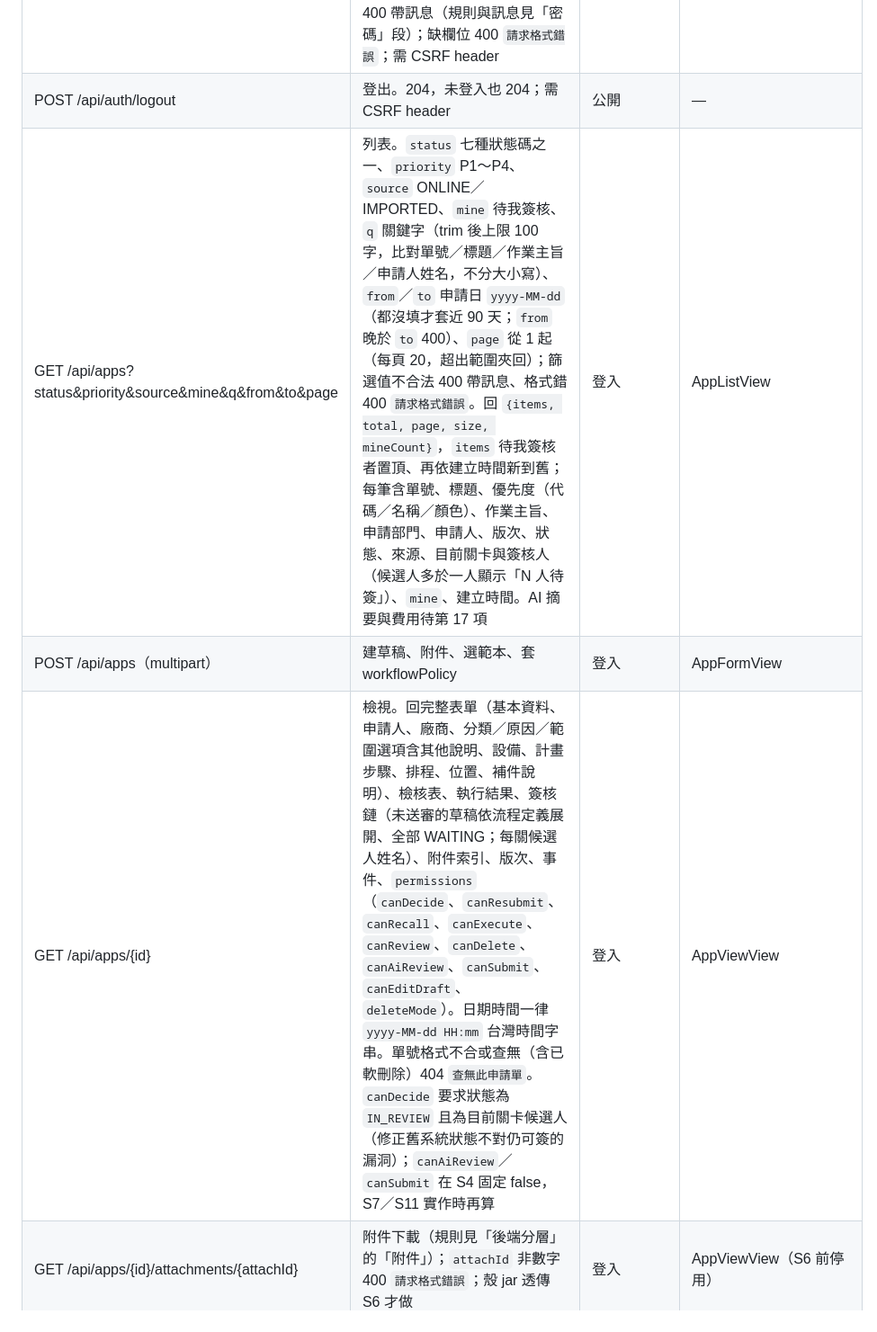
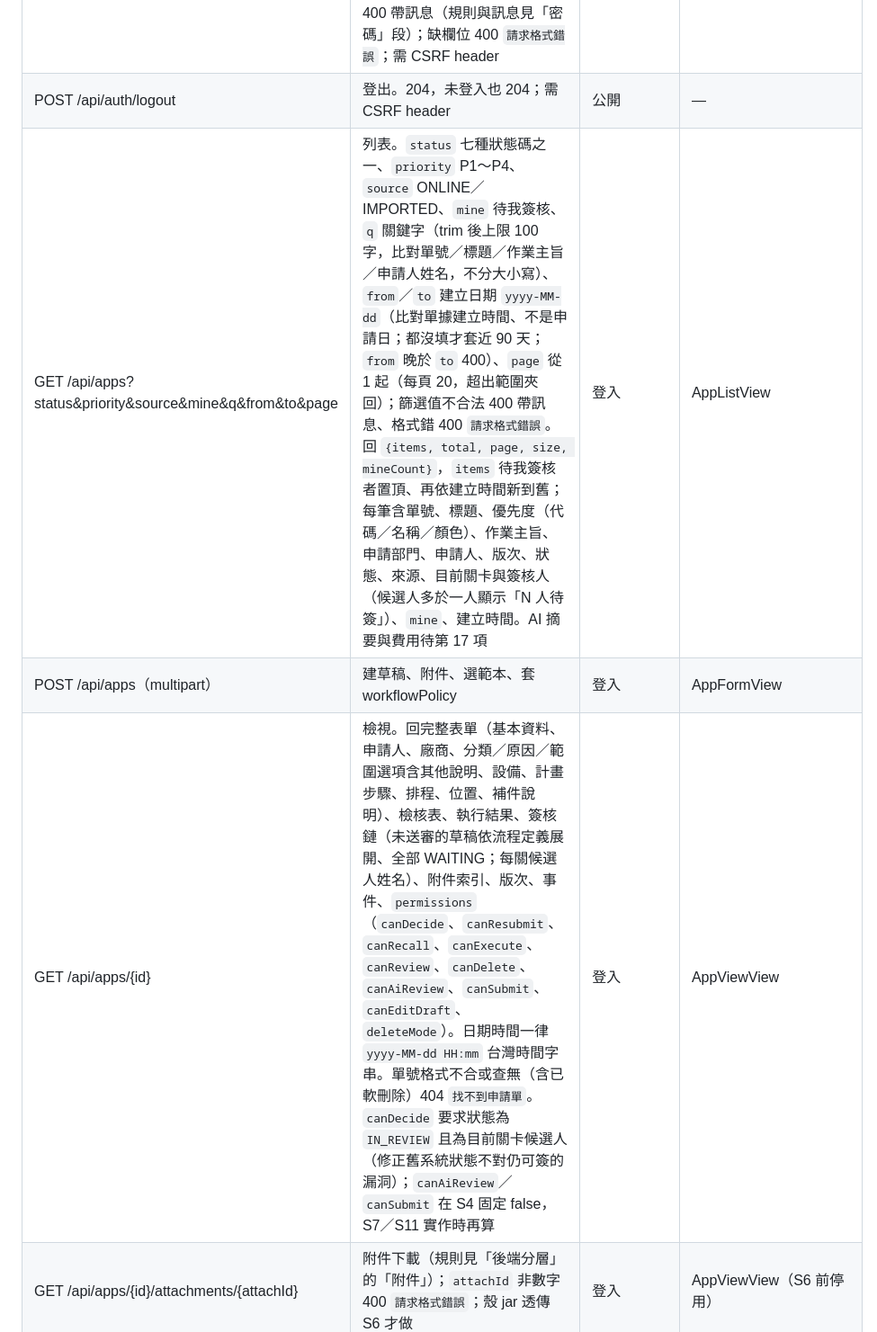
Before and after one commit to rt-wayne/Infra_Manager, a Markdown page: PRD.md, the part around one of its changes. Shown at 90% size. Rendered like a GitHub page.

```diff
--- a/PRD.md
+++ b/PRD.md
@@ -311,9 +312,9 @@ DDL 全部放在 `db/oracle/`，由 `rd_user` 手動執行（不使用 Flyway）
 | POST /api/auth/login | 登入。本文 `{loginId, password}`（帳號不分大小寫、最長 64；密碼最長 128）；成功 200、本文同 `/me`，並建立 session；帳密錯／停用 401 `帳號或密碼錯誤`；缺欄位或超長 400；需 CSRF header。`mustChangePassword:true` 時前端導向改密碼頁 | 公開 | LoginView |
 | POST /api/auth/password | 改密碼。本文 `{oldPassword, newPassword}`；成功 200、本文同 `/me`（`mustChangePassword:false`）並重建 session；規則不符、舊密碼錯、帳號狀態已變更一律 400 帶訊息（規則與訊息見「密碼」段）；缺欄位 400 `請求格式錯誤`；需 CSRF header | 登入（含預設密碼者） | ChangePasswordView |
 | POST /api/auth/logout | 登出。204，未登入也 204；需 CSRF header | 公開 | — |
-| GET /api/apps?status&priority&source&mine&q&from&to&page | 列表。`status` 七種狀態碼之一、`priority` P1～P4、`source` ONLINE／IMPORTED、`mine` 待我簽核、`q` 關鍵字（trim 後上限 100 字，比對單號／標題／作業主旨／申請人姓名，不分大小寫）、`from`／`to` 申請日 `yyyy-MM-dd`（都沒填才套近 90 天；`from` 晚於 `to` 400）、`page` 從 1 起（每頁 20，超出範圍夾回）；篩選值不合法 400 帶訊息、格式錯 400 `請求格式錯誤`。回 `{items, total, page, size, mineCount}`，`items` 待我簽核者置頂、再依建立時間新到舊；每筆含單號、標題、優先度（代碼／名稱／顏色）、作業主旨、申請部門、申請人、版次、狀態、來源、目前關卡與簽核人（候選人多於一人顯示「N 人待簽」）、`mine`、建立時間。AI 摘要與費用待第 17 項 | 登入 | AppListView |
+| GET /api/apps?status&priority&source&mine&q&from&to&page | 列表。`status` 七種狀態碼之一、`priority` P1～P4、`source` ONLINE／IMPORTED、`mine` 待我簽核、`q` 關鍵字（trim 後上限 100 字，比對單號／標題／作業主旨／申請人姓名，不分大小寫）、`from`／`to` 建立日期 `yyyy-MM-dd`（比對單據建立時間、不是申請日；都沒填才套近 90 天；`from` 晚於 `to` 400）、`page` 從 1 起（每頁 20，超出範圍夾回）；篩選值不合法 400 帶訊息、格式錯 400 `請求格式錯誤`。回 `{items, total, page, size, mineCount}`，`items` 待我簽核者置頂、再依建立時間新到舊；每筆含單號、標題、優先度（代碼／名稱／顏色）、作業主旨、申請部門、申請人、版次、狀態、來源、目前關卡與簽核人（候選人多於一人顯示「N 人待簽」）、`mine`、建立時間。AI 摘要與費用待第 17 項 | 登入 | AppListView |
 | POST /api/apps（multipart） | 建草稿、附件、選範本、套 workflowPolicy | 登入 | AppFormView |
-| GET /api/apps/{id} | 檢視。回完整表單（基本資料、申請人、廠商、分類／原因／範圍選項含其他說明、設備、計畫步驟、排程、位置、補件說明）、檢核表、執行結果、簽核鏈（未送審的草稿依流程定義展開、全部 WAITING；每關候選人姓名）、附件索引、版次、事件、`permissions`（`canDecide`、`canResubmit`、`canRecall`、`canExecute`、`canReview`、`canDelete`、`canAiReview`、`canSubmit`、`canEditDraft`、`deleteMode`）。日期時間一律 `yyyy-MM-dd HH:mm` 台灣時間字串。單號格式不合或查無（含已軟刪除）404 `查無此申請單`。`canDecide` 要求狀態為 `IN_REVIEW` 且為目前關卡候選人（修正舊系統狀態不對仍可簽的漏洞）；`canAiReview`／`canSubmit` 在 S4 固定 false，S7／S11 實作時再算 | 登入 | AppViewView |
+| GET /api/apps/{id} | 檢視。回完整表單（基本資料、申請人、廠商、分類／原因／範圍選項含其他說明、設備、計畫步驟、排程、位置、補件說明）、檢核表、執行結果、簽核鏈（未送審的草稿依流程定義展開、全部 WAITING；每關候選人姓名）、附件索引、版次、事件、`permissions`（`canDecide`、`canResubmit`、`canRecall`、`canExecute`、`canReview`、`canDelete`、`canAiReview`、`canSubmit`、`canEditDraft`、`deleteMode`）。日期時間一律 `yyyy-MM-dd HH:mm` 台灣時間字串。單號格式不合或查無（含已軟刪除）404 `找不到申請單`。`canDecide` 要求狀態為 `IN_REVIEW` 且為目前關卡候選人（修正舊系統狀態不對仍可簽的漏洞）；`canAiReview`／`canSubmit` 在 S4 固定 false，S7／S11 實作時再算 | 登入 | AppViewView |
 | GET /api/apps/{id}/attachments/{attachId} | 附件下載（規則見「後端分層」的「附件」）；`attachId` 非數字 400 `請求格式錯誤`；殼 jar 透傳 S6 才做 | 登入 | AppViewView（S6 前停用） |
 | PUT /api/apps/{id} | 草稿編輯 | 申請人或 admin | AppFormView |
 | POST /api/apps/{id}/submit | 送審（AI 啟用時須有 hash 相符報告） | 申請人或 admin | AppViewView |
```
Also changed, not shown: other parts of PRD.md (+4 -3 lines), BACKLOG.md (+5 -4 lines), CHANGELOG.md (+1 -0 lines).
